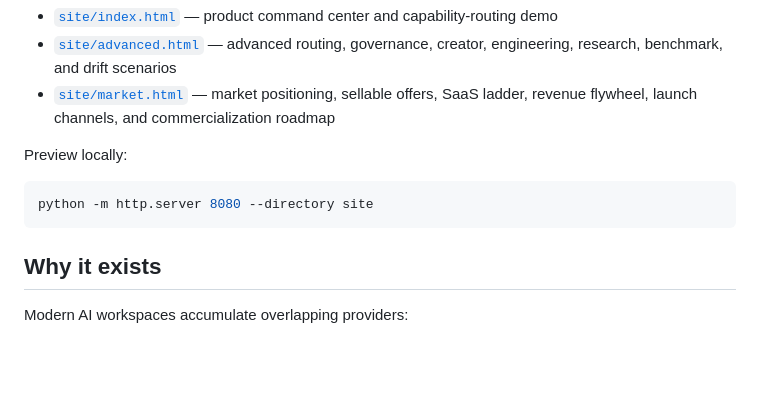
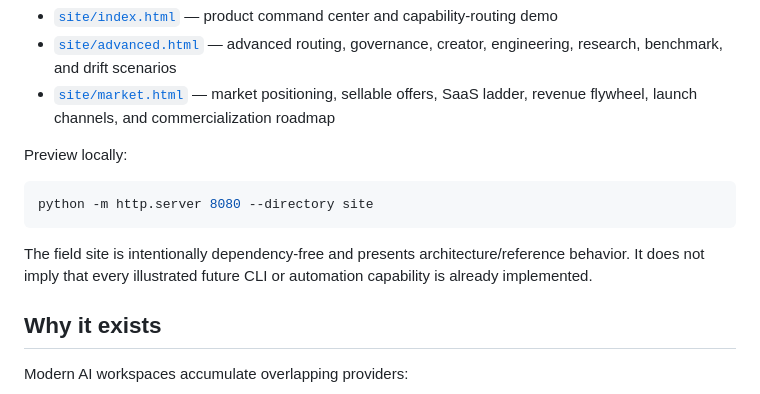
Before and after one commit to AvaTar-ArTs/GPT-PluginOS, a Markdown page: README.md, the part around the change. Drawn GitHub-style; blank space fills up the shorter version.

Commit message:
docs: add field site status note

````diff
--- a/README.md
+++ b/README.md
@@ -21,6 +21,8 @@ Preview locally:
 ```bash
 python -m http.server 8080 --directory site
 ```
+
+The field site is intentionally dependency-free and presents architecture/reference behavior. It does not imply that every illustrated future CLI or automation capability is already implemented.
 
 ## Why it exists
 
````
